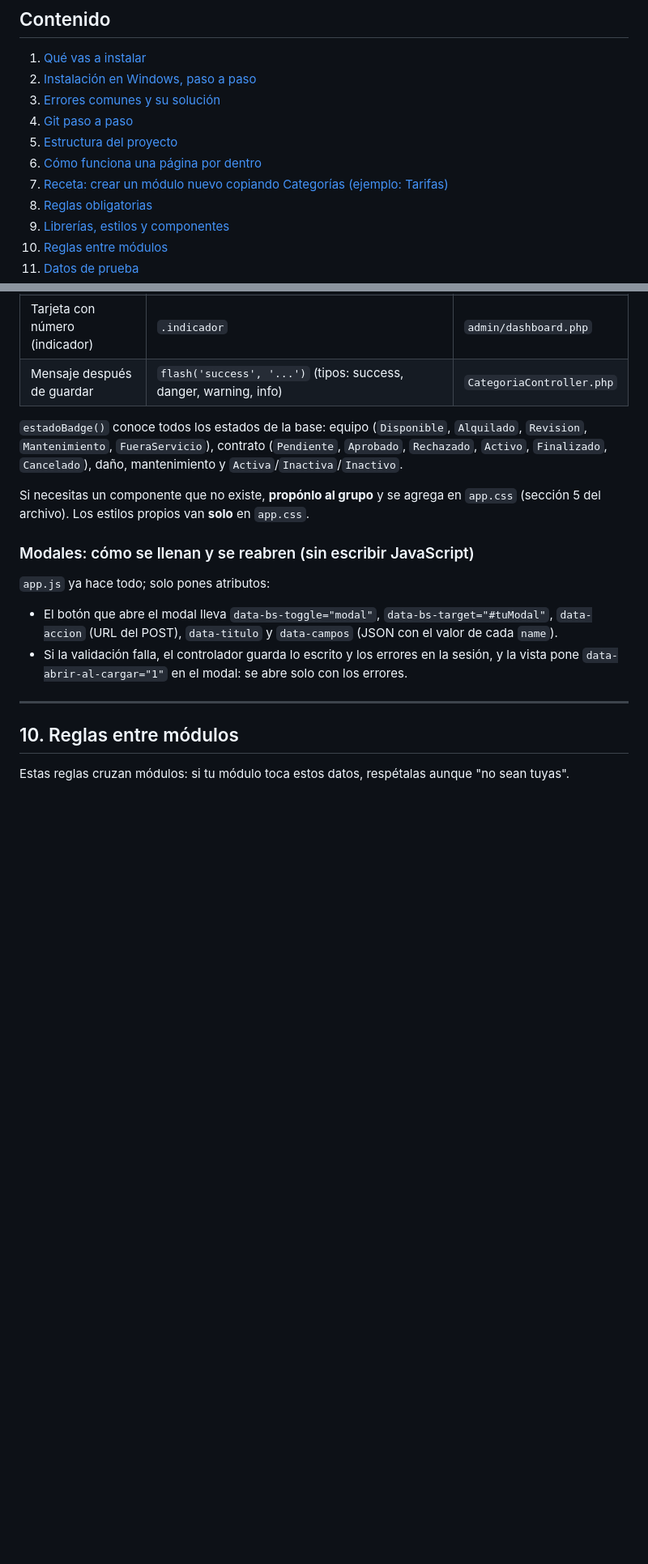
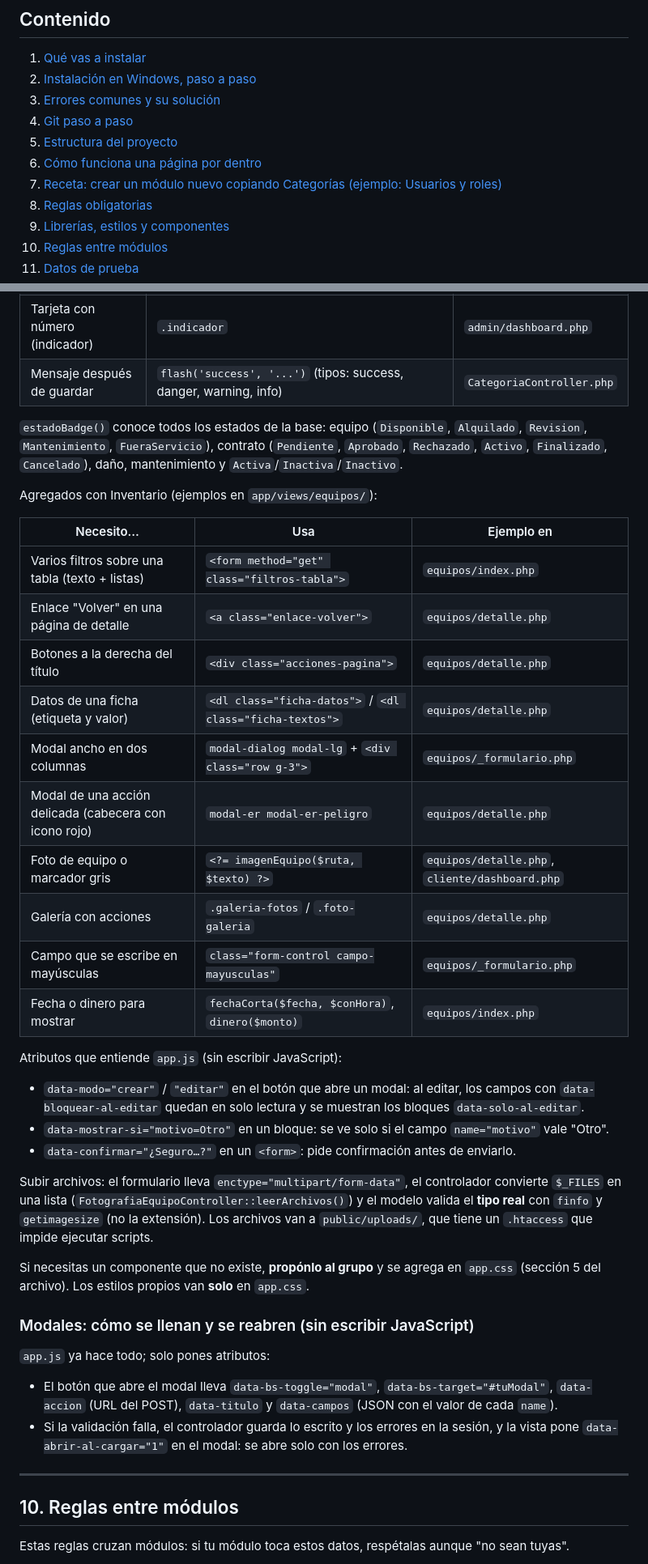
Before and after one commit to Pendragon503/SWPADEPC2026, a Markdown page: docs/GUIA_DESARROLLO.md, 2 parts joined by grey strips. Shown at 81% size. GitHub-like rendering; blank space fills up the shorter version.

```diff
--- a/docs/GUIA_DESARROLLO.md
+++ b/docs/GUIA_DESARROLLO.md
@@ -14,7 +14,7 @@ comandos tal como están.
 4. [Git paso a paso](#4-git-paso-a-paso)
 5. [Estructura del proyecto](#5-estructura-del-proyecto)
 6. [Cómo funciona una página por dentro](#6-cómo-funciona-una-página-por-dentro)
-7. [Receta: crear un módulo nuevo copiando Categorías (ejemplo: Tarifas)](#7-receta-crear-un-módulo-nuevo-copiando-categorías-ejemplo-tarifas)
+7. [Receta: crear un módulo nuevo copiando Categorías (ejemplo: Usuarios y roles)](#7-receta-crear-un-módulo-nuevo-copiando-categorías-ejemplo-usuarios-y-roles)
 8. [Reglas obligatorias](#8-reglas-obligatorias)
 9. [Librerías, estilos y componentes](#9-librerías-estilos-y-componentes)
 10. [Reglas entre módulos](#10-reglas-entre-módulos)
@@ -729,6 +747,33 @@ siempre la identidad del sistema**, no la del frame.
 `Mantenimiento`, `FueraServicio`), contrato (`Pendiente`, `Aprobado`, `Rechazado`, `Activo`,
 `Finalizado`, `Cancelado`), daño, mantenimiento y `Activa`/`Inactiva`/`Inactivo`.
 
+Agregados con Inventario (ejemplos en `app/views/equipos/`):
+
+| Necesito… | Usa | Ejemplo en |
+|---|---|---|
+| Varios filtros sobre una tabla (texto + listas) | `<form method="get" class="filtros-tabla">` | `equipos/index.php` |
+| Enlace "Volver" en una página de detalle | `<a class="enlace-volver">` | `equipos/detalle.php` |
+| Botones a la derecha del título | `<div class="acciones-pagina">` | `equipos/detalle.php` |
+| Datos de una ficha (etiqueta y valor) | `<dl class="ficha-datos">` / `<dl class="ficha-textos">` | `equipos/detalle.php` |
+| Modal ancho en dos columnas | `modal-dialog modal-lg` + `<div class="row g-3">` | `equipos/_formulario.php` |
+| Modal de una acción delicada (cabecera con icono rojo) | `modal-er modal-er-peligro` | `equipos/detalle.php` |
+| Foto de equipo o marcador gris | `<?= imagenEquipo($ruta, $texto) ?>` | `equipos/detalle.php`, `cliente/dashboard.php` |
+| Galería con acciones | `.galeria-fotos` / `.foto-galeria` | `equipos/detalle.php` |
+| Campo que se escribe en mayúsculas | `class="form-control campo-mayusculas"` | `equipos/_formulario.php` |
+| Fecha o dinero para mostrar | `fechaCorta($fecha, $conHora)`, `dinero($monto)` | `equipos/index.php` |
+
+Atributos que entiende `app.js` (sin escribir JavaScript):
+
+- `data-modo="crear"` / `"editar"` en el botón que abre un modal: al editar, los campos con
+  `data-bloquear-al-editar` quedan en solo lectura y se muestran los bloques `data-solo-al-editar`.
+- `data-mostrar-si="motivo=Otro"` en un bloque: se ve solo si el campo `name="motivo"` vale "Otro".
+- `data-confirmar="¿Seguro…?"` en un `<form>`: pide confirmación antes de enviarlo.
+
+Subir archivos: el formulario lleva `enctype="multipart/form-data"`, el controlador convierte
+`$_FILES` en una lista (`FotografiaEquipoController::leerArchivos()`) y el modelo valida el **tipo real**
+con `finfo` y `getimagesize` (no la extensión). Los archivos van a `public/uploads/`, que tiene un
+`.htaccess` que impide ejecutar scripts.
+
 Si necesitas un componente que no existe, **propónlo al grupo** y se agrega en `app.css`
 (sección 5 del archivo). Los estilos propios van **solo** en `app.css`.
 
```
Also changed, not shown: other parts of docs/GUIA_DESARROLLO.md (+116 -85 lines).
